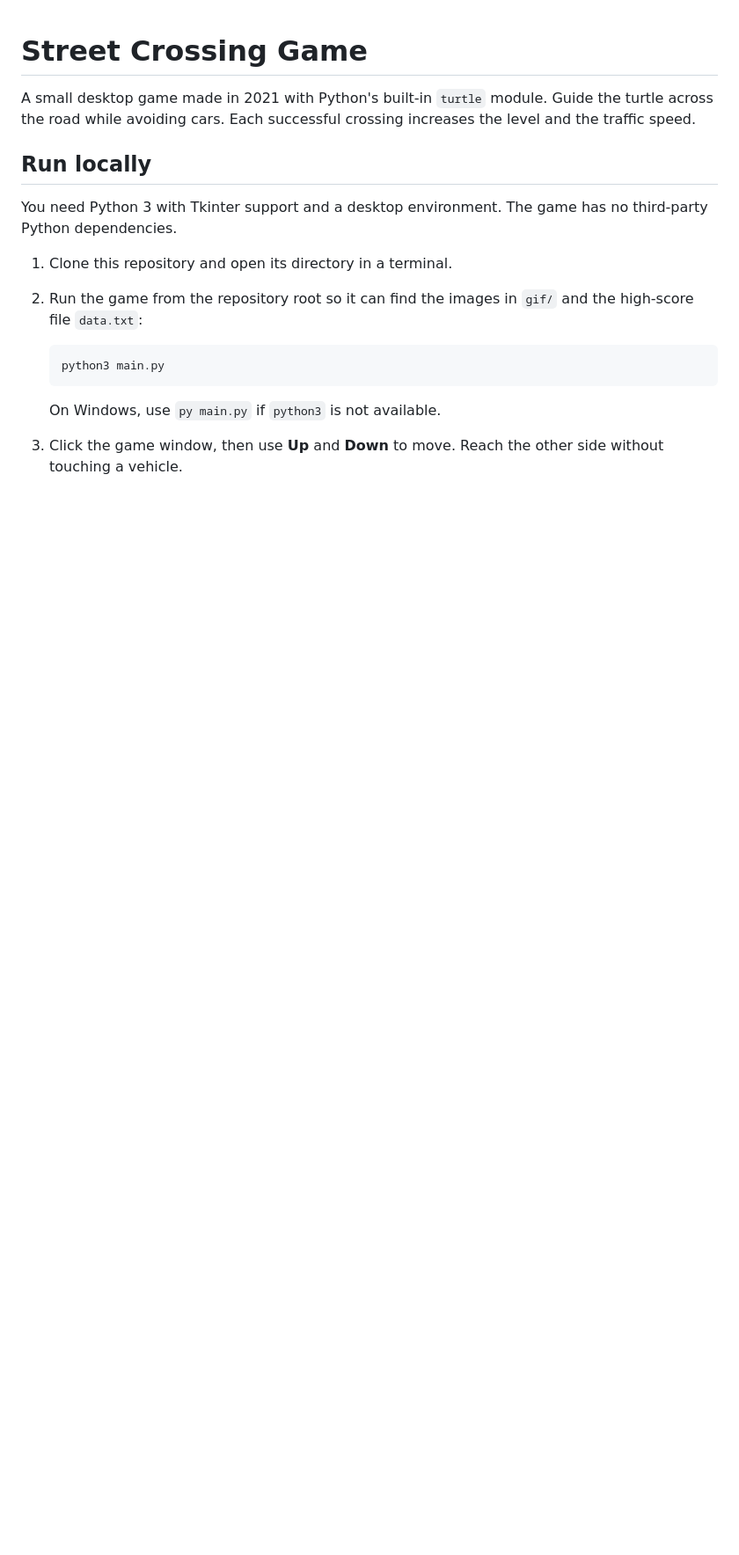
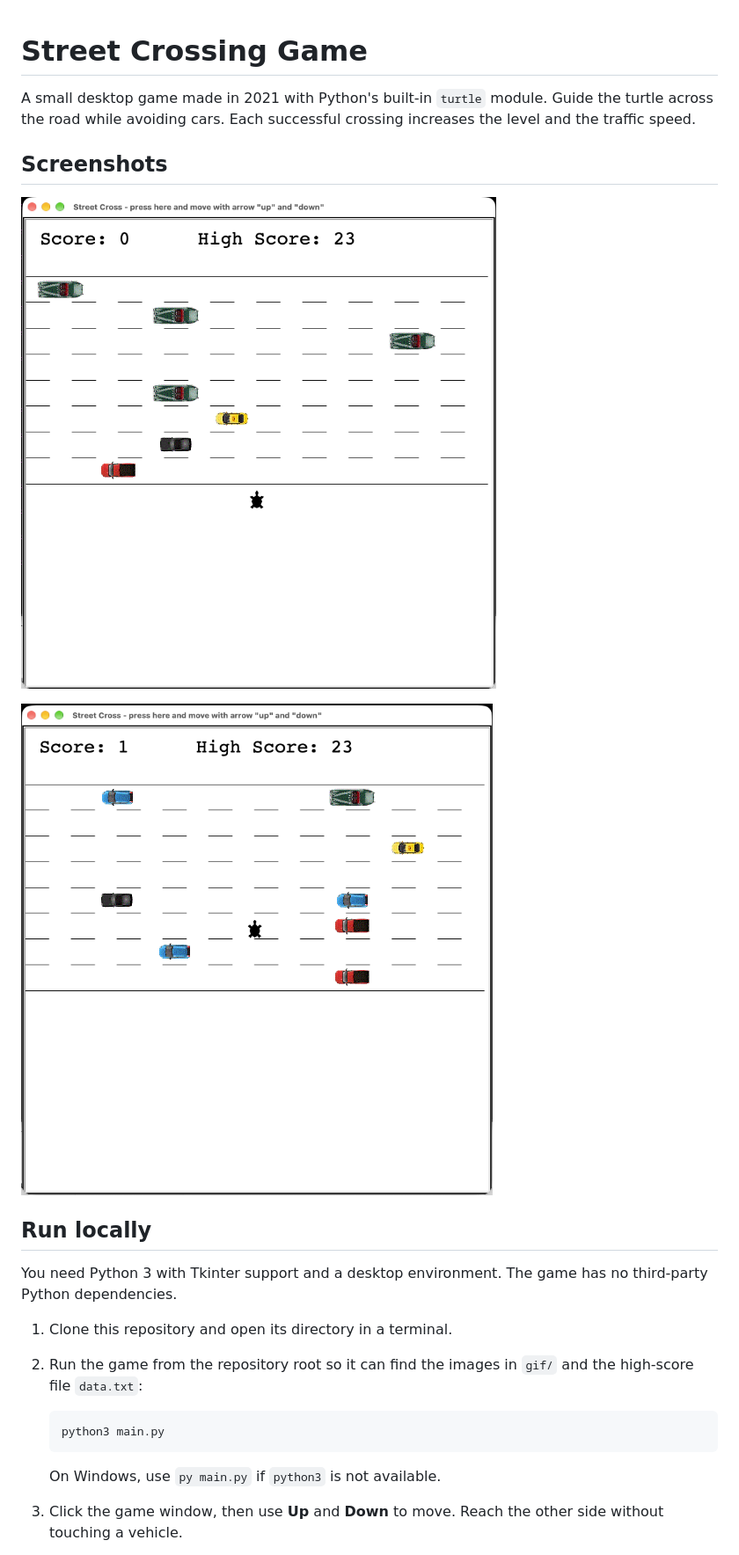
Before and after one commit to LukaszCitko/Python_StreetCrossingGame, a Markdown page: README.md, the part around the change. Shown at 88% size. GitHub-like rendering; pictures changed too: Screenshot1.png (added), Screenshot2.png (added); blank space fills up the shorter version.

Commit message:
added photos for readme. coordinations corrected.

```diff
--- a/README.md
+++ b/README.md
@@ -1,6 +1,12 @@
 # Street Crossing Game
 
 A small desktop game made in 2021 with Python's built-in `turtle` module. Guide the turtle across the road while avoiding cars. Each successful crossing increases the level and the traffic speed.
+
+## Screenshots
+
+![Street Crossing Game at the start](Screenshot1.png)
+
+![Street Crossing Game during play](Screenshot2.png)
 
 ## Run locally
 
```
Also changed, not shown: gif/road.gif (deleted), 4 other files.
